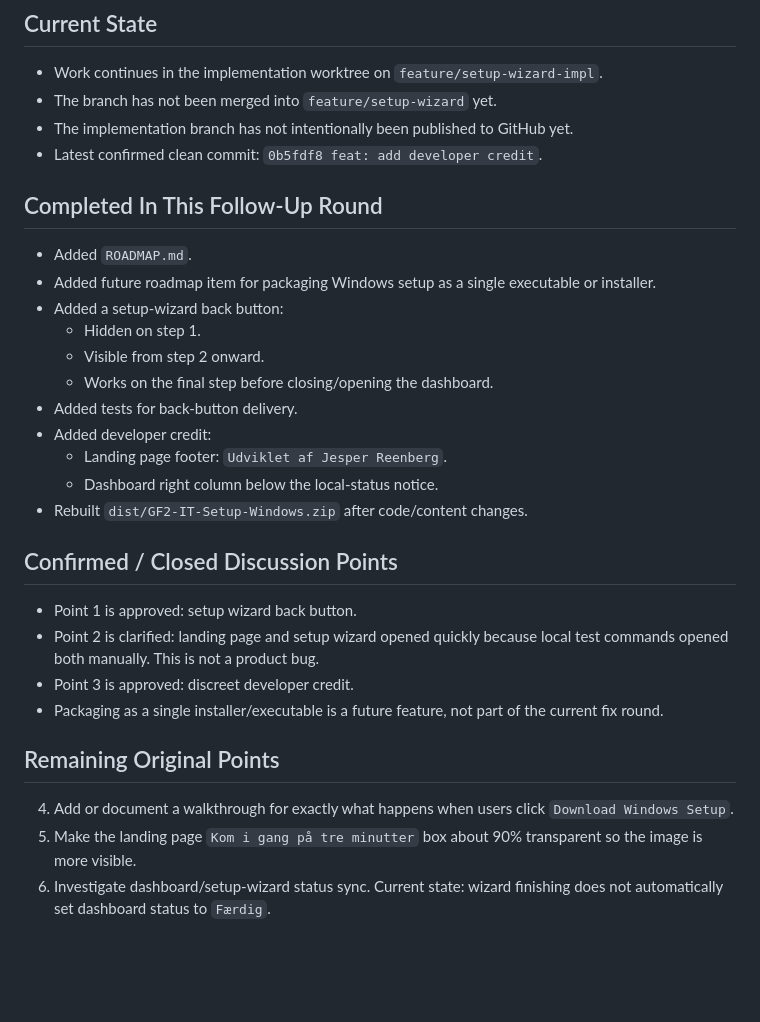
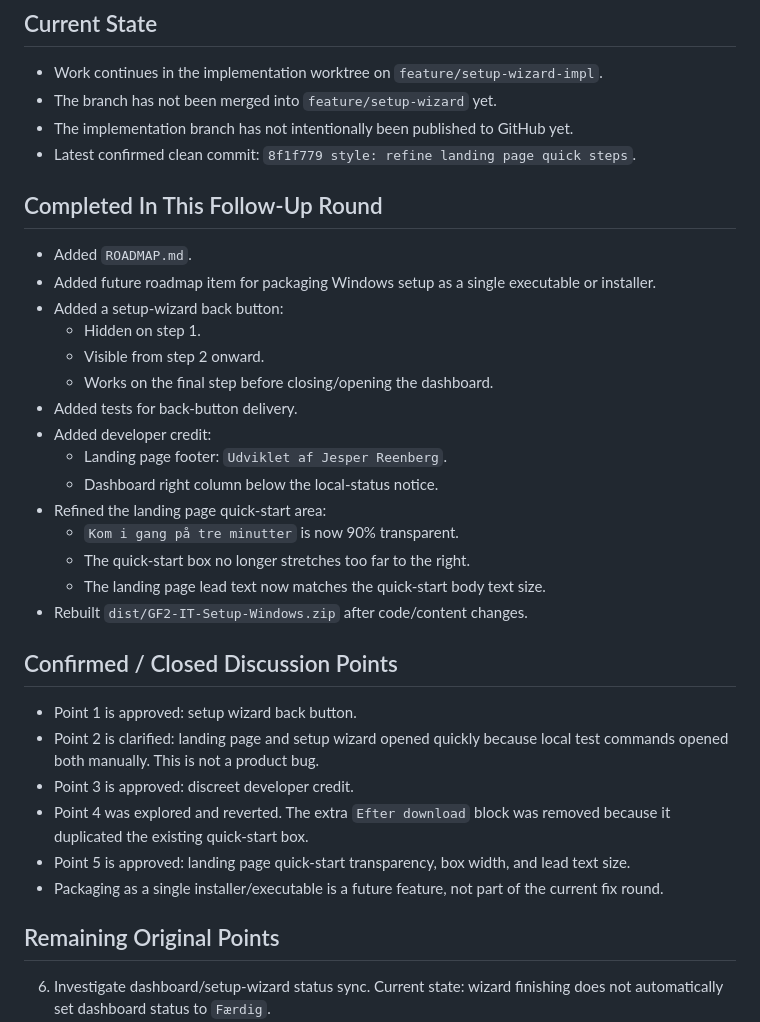
Before and after one commit to Tech-Pleex/Startup-project-2026, a Markdown page: docs/HANDOFF.md, the part around the change. Rendered like a GitHub page; blank space fills up the shorter version.

Commit message:
docs: update handoff after landing page refinement

```diff
--- a/docs/HANDOFF.md
+++ b/docs/HANDOFF.md
@@ -21,7 +21,7 @@ Base branch: `feature/setup-wizard`
 - Work continues in the implementation worktree on `feature/setup-wizard-impl`.
 - The branch has not been merged into `feature/setup-wizard` yet.
 - The implementation branch has not intentionally been published to GitHub yet.
-- Latest confirmed clean commit: `0b5fdf8 feat: add developer credit`.
+- Latest confirmed clean commit: `8f1f779 style: refine landing page quick steps`.
 
 ## Completed In This Follow-Up Round
 
@@ -35,6 +35,10 @@ Base branch: `feature/setup-wizard`
 - Added developer credit:
   - Landing page footer: `Udviklet af Jesper Reenberg`.
   - Dashboard right column below the local-status notice.
+- Refined the landing page quick-start area:
+  - `Kom i gang på tre minutter` is now 90% transparent.
+  - The quick-start box no longer stretches too far to the right.
+  - The landing page lead text now matches the quick-start body text size.
 - Rebuilt `dist/GF2-IT-Setup-Windows.zip` after code/content changes.
 
 ## Confirmed / Closed Discussion Points
@@ -42,12 +46,12 @@ Base branch: `feature/setup-wizard`
 - Point 1 is approved: setup wizard back button.
 - Point 2 is clarified: landing page and setup wizard opened quickly because local test commands opened both manually. This is not a product bug.
 - Point 3 is approved: discreet developer credit.
+- Point 4 was explored and reverted. The extra `Efter download` block was removed because it duplicated the existing quick-start box.
+- Point 5 is approved: landing page quick-start transparency, box width, and lead text size.
 - Packaging as a single installer/executable is a future feature, not part of the current fix round.
 
 ## Remaining Original Points
 
-4. Add or document a walkthrough for exactly what happens when users click `Download Windows Setup`.
-5. Make the landing page `Kom i gang på tre minutter` box about 90% transparent so the image is more visible.
 6. Investigate dashboard/setup-wizard status sync. Current state: wizard finishing does not automatically set dashboard status to `Færdig`.
 7. Reduce dashboard explanatory text size in the middle column.
 8. Fix or redesign the dashboard `Start setup-assistent` link. Current browser behavior can show the `.cmd` file text instead of running it.
```
